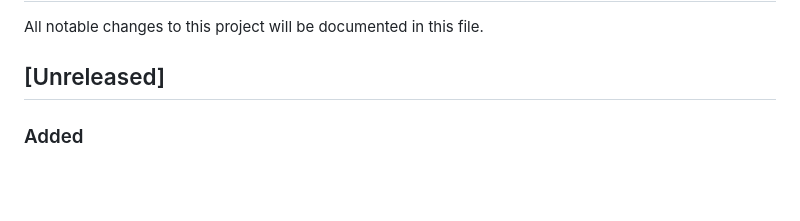
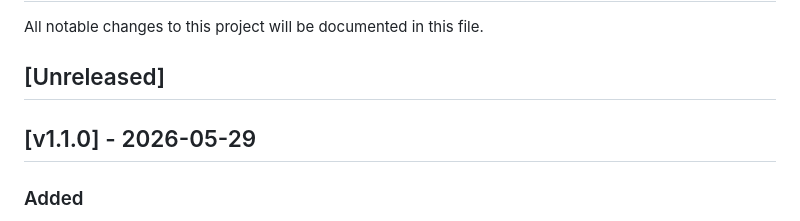
Before and after one commit to EC-SH/drawbridge, a Markdown page: CHANGELOG.md, the part around the change. Rendered like a GitHub page; blank space fills up the shorter version.

Commit message:
docs: release v1.1.0 in CHANGELOG

```diff
--- a/CHANGELOG.md
+++ b/CHANGELOG.md
@@ -3,6 +3,8 @@
 All notable changes to this project will be documented in this file.
 
 ## [Unreleased]
+
+## [v1.1.0] - 2026-05-29
 
 ### Added
 - **mDNS / Bonjour Broadcast (.local domain)**: Added native multicast DNS (mDNS) responder support (`pocketdial.local`). Integrates natively with `<ESPmDNS.h>` in Arduino environments and the built-in `mdns` component in ESP-IDF environments, while compiling out completely on desktop builds to keep them lightweight. Automatically registers `_sip._udp` (port 5060) and `_http._tcp` (port 80/8080) services.
```
